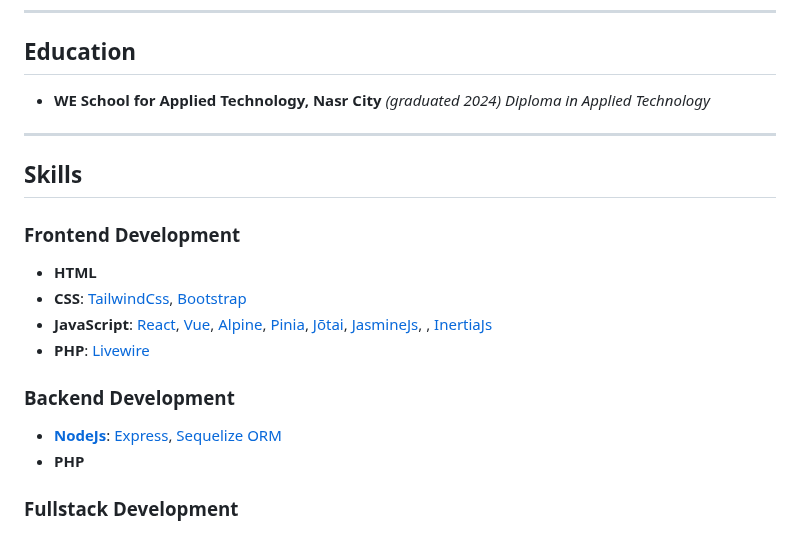
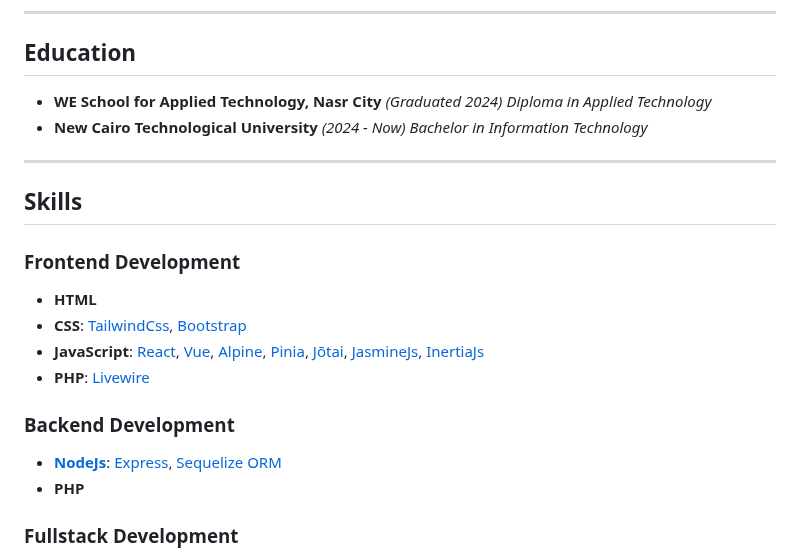
Before and after one commit to AhmedOsman101/AhmedOsman101, a Markdown page: README.md, the part around one of its changes. GitHub-like rendering.

```diff
--- a/README.md
+++ b/README.md
@@ -20,24 +20,26 @@ Aspiring Full-Stack Developer with a strong foundation in Laravel and JavaScript
 ## Education
 
 -   **WE School for Applied Technology, Nasr City**
-    _(graduated 2024)_
+    _(Graduated 2024)_
     _Diploma in Applied Technology_
-
+- **New Cairo Technological University**
+  _(2024 - Now)_
+  _Bachelor in Information Technology_
 ---
 
 ## Skills
 
 ### Frontend Development
 
--   **HTML**
--   **CSS**: [TailwindCss](https://tailwindcss.com/), [Bootstrap](https://getbootstrap.com/)
--   **JavaScript**: [React](https://react.dev/), [Vue](https://vuejs.org/), [Alpine](https://alpinejs.dev/), [Pinia](https://pinia.vuejs.org/), [Jōtai](https://jotai.org/), [JasmineJs](https://jasmine.github.io/), , [InertiaJs](https://inertiajs.com/)
-- **PHP**: [Livewire](https://livewire.laravel.com/)
+- **HTML**
+- **CSS**: [TailwindCss](https://tailwindcss.com/), [Bootstrap](https://getbootstrap.com/)
+- **JavaScript**: [React](https://react.dev/), [Vue](https://vuejs.org/), [Alpine](https://alpinejs.dev/), [Pinia](https://pinia.vuejs.org/), [Jōtai](https://jotai.org/), [JasmineJs](https://jasmine.github.io/),  [InertiaJs](https://inertiajs.com/)
+-  **PHP**: [Livewire](https://livewire.laravel.com/)
 
 ### Backend Development
 
--   [**NodeJs**](https://nodejs.org/en): [Express](https://expressjs.com/), [Sequelize ORM](https://sequelize.org/)
--   **PHP**
+- [**NodeJs**](https://nodejs.org/en): [Express](https://expressjs.com/), [Sequelize ORM](https://sequelize.org/)
+- **PHP**
 
 ### Fullstack Development
 
```
Also changed, not shown: other parts of README.md (+4 -4 lines).
